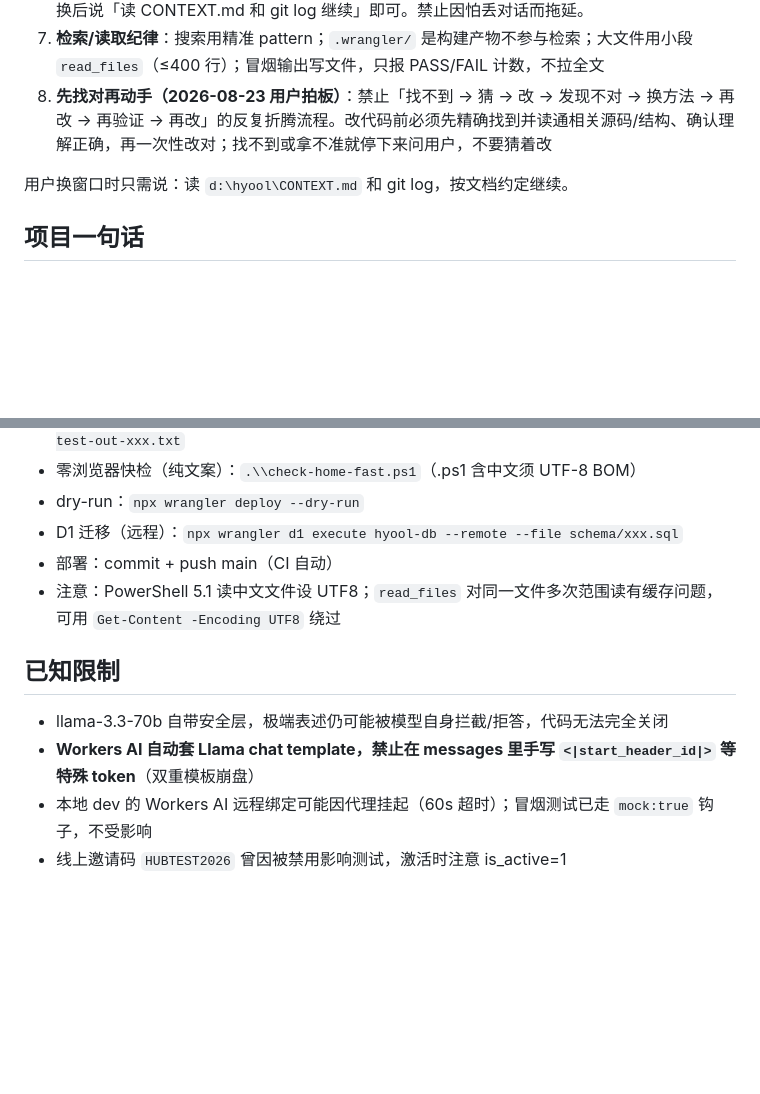
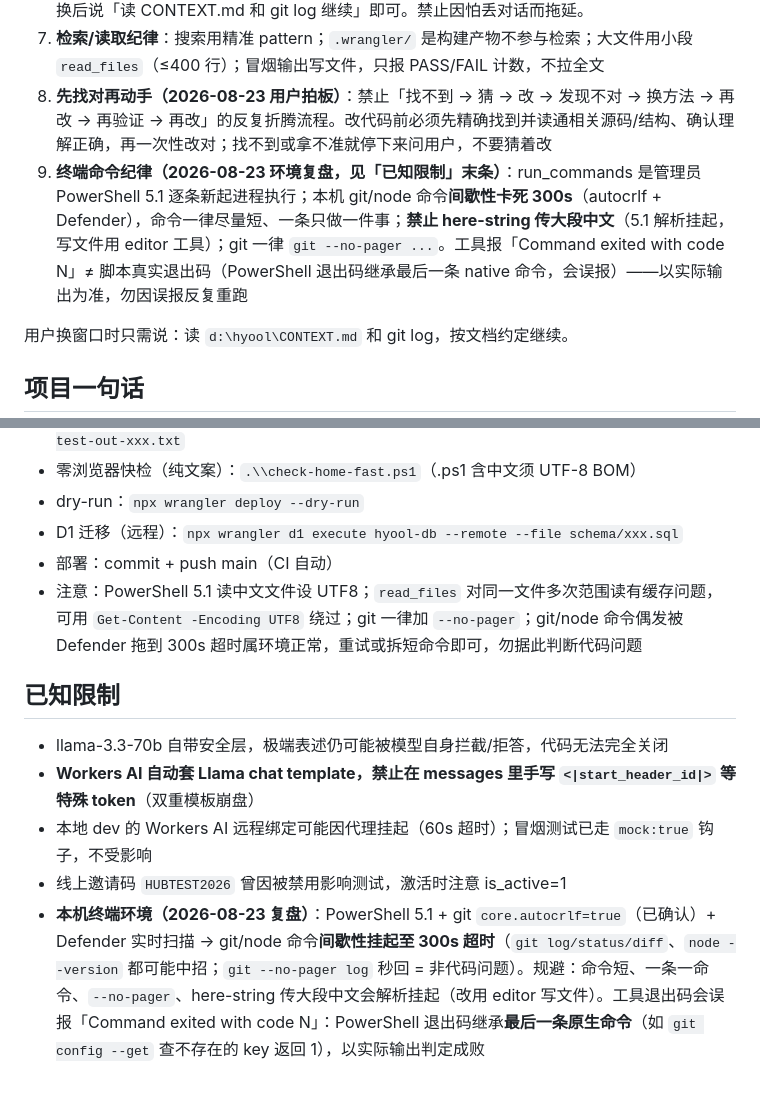
Before and after one commit to hyool818/hyool, a Markdown page: CONTEXT.md, 2 parts joined by grey strips. GitHub-like rendering; blank space fills up the shorter version.

Commit message:
docs: CONTEXT.md 补充终端环境间歇性卡顿的根因与命令纪律

```diff
--- a/CONTEXT.md
+++ b/CONTEXT.md
@@ -13,6 +13,7 @@
 6. **换窗口（硬性）**：每完成 1 个任务就主动提醒换窗口；长任务中途或上下文明显变长时立即提醒；换后说「读 CONTEXT.md 和 git log 继续」即可。禁止因怕丢对话而拖延。
 7. **检索/读取纪律**：搜索用精准 pattern；`.wrangler/` 是构建产物不参与检索；大文件用小段 `read_files`（≤400 行）；冒烟输出写文件，只报 PASS/FAIL 计数，不拉全文
 8. **先找对再动手（2026-08-23 用户拍板）**：禁止「找不到 → 猜 → 改 → 发现不对 → 换方法 → 再改 → 再验证 → 再改」的反复折腾流程。改代码前必须先精确找到并读通相关源码/结构、确认理解正确，再一次性改对；找不到或拿不准就停下来问用户，不要猜着改
+9. **终端命令纪律（2026-08-23 环境复盘，见「已知限制」末条）**：run_commands 是管理员 PowerShell 5.1 逐条新起进程执行；本机 git/node 命令**间歇性卡死 300s**（autocrlf + Defender），命令一律尽量短、一条只做一件事；**禁止 here-string 传大段中文**（5.1 解析挂起，写文件用 editor 工具）；git 一律 `git --no-pager ...`。工具报「Command exited with code N」≠ 脚本真实退出码（PowerShell 退出码继承最后一条 native 命令，会误报）——以实际输出为准，勿因误报反复重跑
 
 用户换窗口时只需说：读 `d:\hyool\CONTEXT.md` 和 git log，按文档约定继续。
 
@@ -100,7 +101,7 @@ HYOOL = Cloudflare Workers 上的「数字生命」聊天网站：用户脑洞
 - dry-run：`npx wrangler deploy --dry-run`
 - D1 迁移（远程）：`npx wrangler d1 execute hyool-db --remote --file schema/xxx.sql`
 - 部署：commit + push main（CI 自动）
-- 注意：PowerShell 5.1 读中文文件设 UTF8；`read_files` 对同一文件多次范围读有缓存问题，可用 `Get-Content -Encoding UTF8` 绕过
+- 注意：PowerShell 5.1 读中文文件设 UTF8；`read_files` 对同一文件多次范围读有缓存问题，可用 `Get-Content -Encoding UTF8` 绕过；git 一律加 `--no-pager`；git/node 命令偶发被 Defender 拖到 300s 超时属环境正常，重试或拆短命令即可，勿据此判断代码问题
 
 ## 已知限制
 
@@ -108,3 +109,4 @@ HYOOL = Cloudflare Workers 上的「数字生命」聊天网站：用户脑洞
 - **Workers AI 自动套 Llama chat template，禁止在 messages 里手写 `<|start_header_id|>` 等特殊 token**（双重模板崩盘）
 - 本地 dev 的 Workers AI 远程绑定可能因代理挂起（60s 超时）；冒烟测试已走 `mock:true` 钩子，不受影响
 - 线上邀请码 `HUBTEST2026` 曾因被禁用影响测试，激活时注意 is_active=1
+- **本机终端环境（2026-08-23 复盘）**：PowerShell 5.1 + git `core.autocrlf=true`（已确认）+ Defender 实时扫描 → git/node 命令**间歇性挂起至 300s 超时**（`git log/status/diff`、`node --version` 都可能中招；`git --no-pager log` 秒回 = 非代码问题）。规避：命令短、一条一命令、`--no-pager`、here-string 传大段中文会解析挂起（改用 editor 写文件）。工具退出码会误报「Command exited with code N」：PowerShell 退出码继承**最后一条原生命令**（如 `git config --get` 查不存在的 key 返回 1），以实际输出判定成败
```
